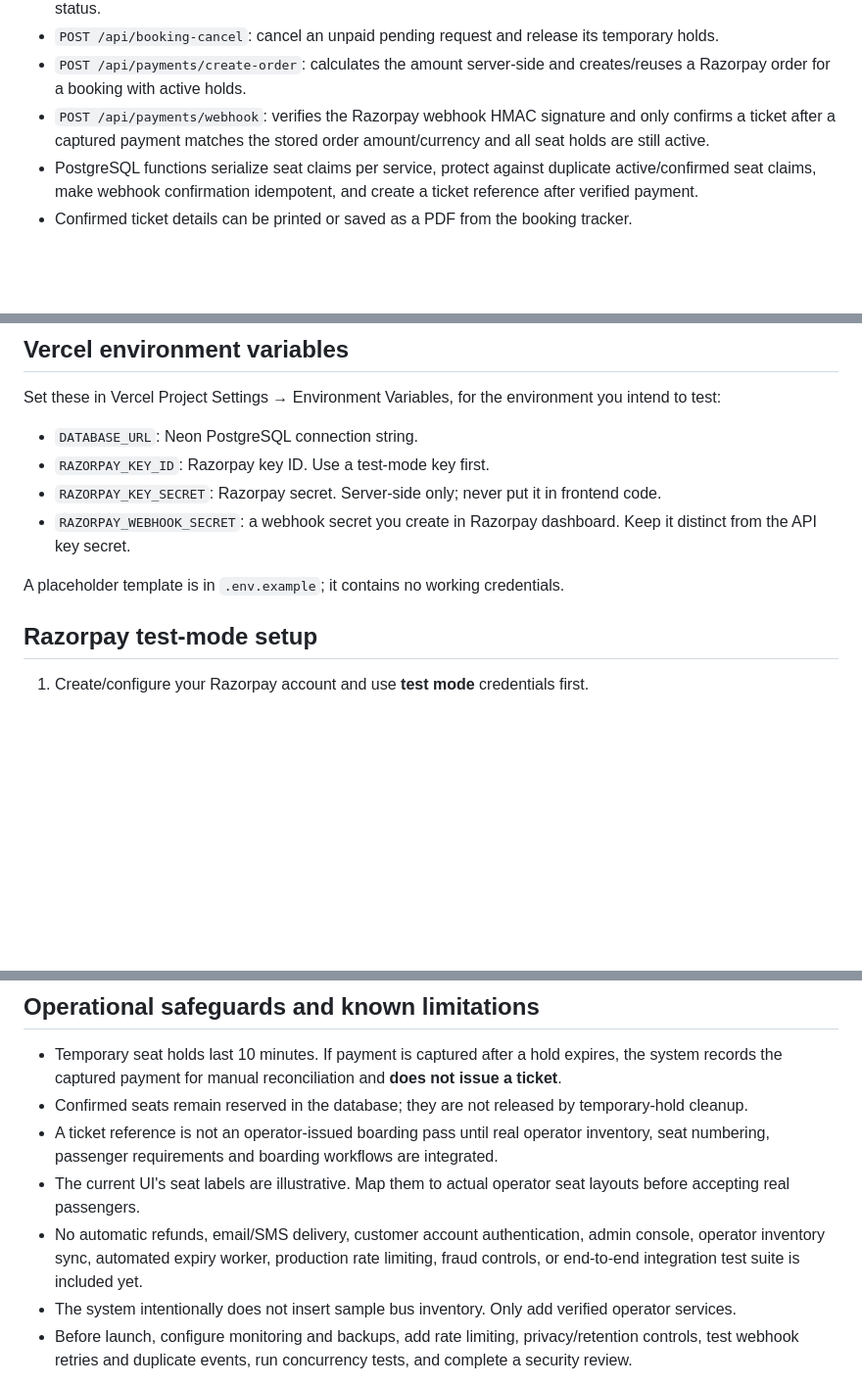
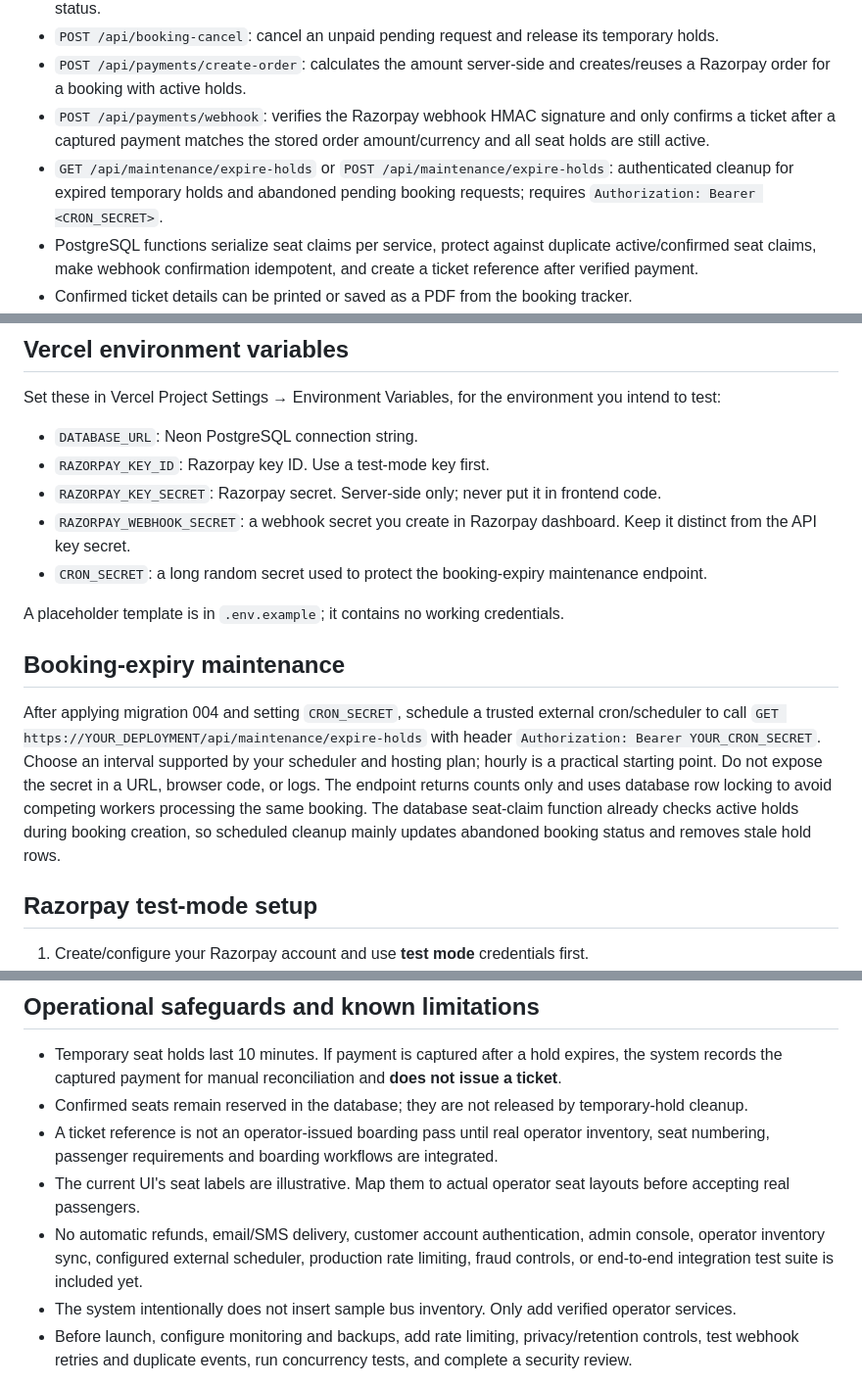
Before and after one commit to hrkartstore-max/hepra-bus-travel, a Markdown page: README.md, 3 parts joined by grey strips. Shown at 98% size. Rendered like a GitHub page; blank space fills up the shorter version.

Commit message:
Document expiry maintenance endpoint and migration sequence

```diff
--- a/README.md
+++ b/README.md
@@ -12,6 +12,7 @@ Responsive bus-search and booking-request prototype with Vercel serverless APIs,
 - `POST /api/booking-cancel`: cancel an unpaid pending request and release its temporary holds.
 - `POST /api/payments/create-order`: calculates the amount server-side and creates/reuses a Razorpay order for a booking with active holds.
 - `POST /api/payments/webhook`: verifies the Razorpay webhook HMAC signature and only confirms a ticket after a captured payment matches the stored order amount/currency and all seat holds are still active.
+- `GET /api/maintenance/expire-holds` or `POST /api/maintenance/expire-holds`: authenticated cleanup for expired temporary holds and abandoned pending booking requests; requires `Authorization: Bearer <CRON_SECRET>`.
 - PostgreSQL functions serialize seat claims per service, protect against duplicate active/confirmed seat claims, make webhook confirmation idempotent, and create a ticket reference after verified payment.
 - Confirmed ticket details can be printed or saved as a PDF from the booking tracker.
 - GitHub Actions runs backend and inline frontend JavaScript syntax checks on pushes and pull requests.
@@ -35,8 +37,13 @@ Set these in Vercel Project Settings → Environment Variables, for the environm
 - `RAZORPAY_KEY_ID`: Razorpay key ID. Use a test-mode key first.
 - `RAZORPAY_KEY_SECRET`: Razorpay secret. Server-side only; never put it in frontend code.
 - `RAZORPAY_WEBHOOK_SECRET`: a webhook secret you create in Razorpay dashboard. Keep it distinct from the API key secret.
+- `CRON_SECRET`: a long random secret used to protect the booking-expiry maintenance endpoint.
 
 A placeholder template is in `.env.example`; it contains no working credentials.
+
+## Booking-expiry maintenance
+
+After applying migration 004 and setting `CRON_SECRET`, schedule a trusted external cron/scheduler to call `GET https://YOUR_DEPLOYMENT/api/maintenance/expire-holds` with header `Authorization: Bearer YOUR_CRON_SECRET`. Choose an interval supported by your scheduler and hosting plan; hourly is a practical starting point. Do not expose the secret in a URL, browser code, or logs. The endpoint returns counts only and uses database row locking to avoid competing workers processing the same booking. The database seat-claim function already checks active holds during booking creation, so scheduled cleanup mainly updates abandoned booking status and removes stale hold rows.
 
 ## Razorpay test-mode setup
 
@@ -67,7 +74,7 @@ npm run dev
 - Confirmed seats remain reserved in the database; they are not released by temporary-hold cleanup.
 - A ticket reference is not an operator-issued boarding pass until real operator inventory, seat numbering, passenger requirements and boarding workflows are integrated.
 - The current UI's seat labels are illustrative. Map them to actual operator seat layouts before accepting real passengers.
-- No automatic refunds, email/SMS delivery, customer account authentication, admin console, operator inventory sync, automated expiry worker, production rate limiting, fraud controls, or end-to-end integration test suite is included yet.
+- No automatic refunds, email/SMS delivery, customer account authentication, admin console, operator inventory sync, configured external scheduler, production rate limiting, fraud controls, or end-to-end integration test suite is included yet.
 - The system intentionally does not insert sample bus inventory. Only add verified operator services.
 - Before launch, configure monitoring and backups, add rate limiting, privacy/retention controls, test webhook retries and duplicate events, run concurrency tests, and complete a security review.
 
```
Also changed, not shown: other parts of README.md (+1 -0 lines).
